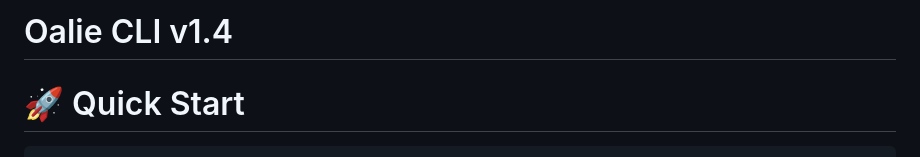
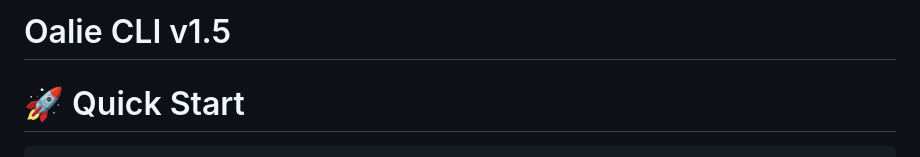
Before and after one commit to BroosCraft09/Oalie-CLI, a Markdown page: README.md, the part around the change. Drawn GitHub-style.

```diff
--- a/README.md
+++ b/README.md
@@ -1,4 +1,4 @@
-# Oalie CLI v1.4
+# Oalie CLI v1.5
 
 # 🚀 Quick Start
 
```
